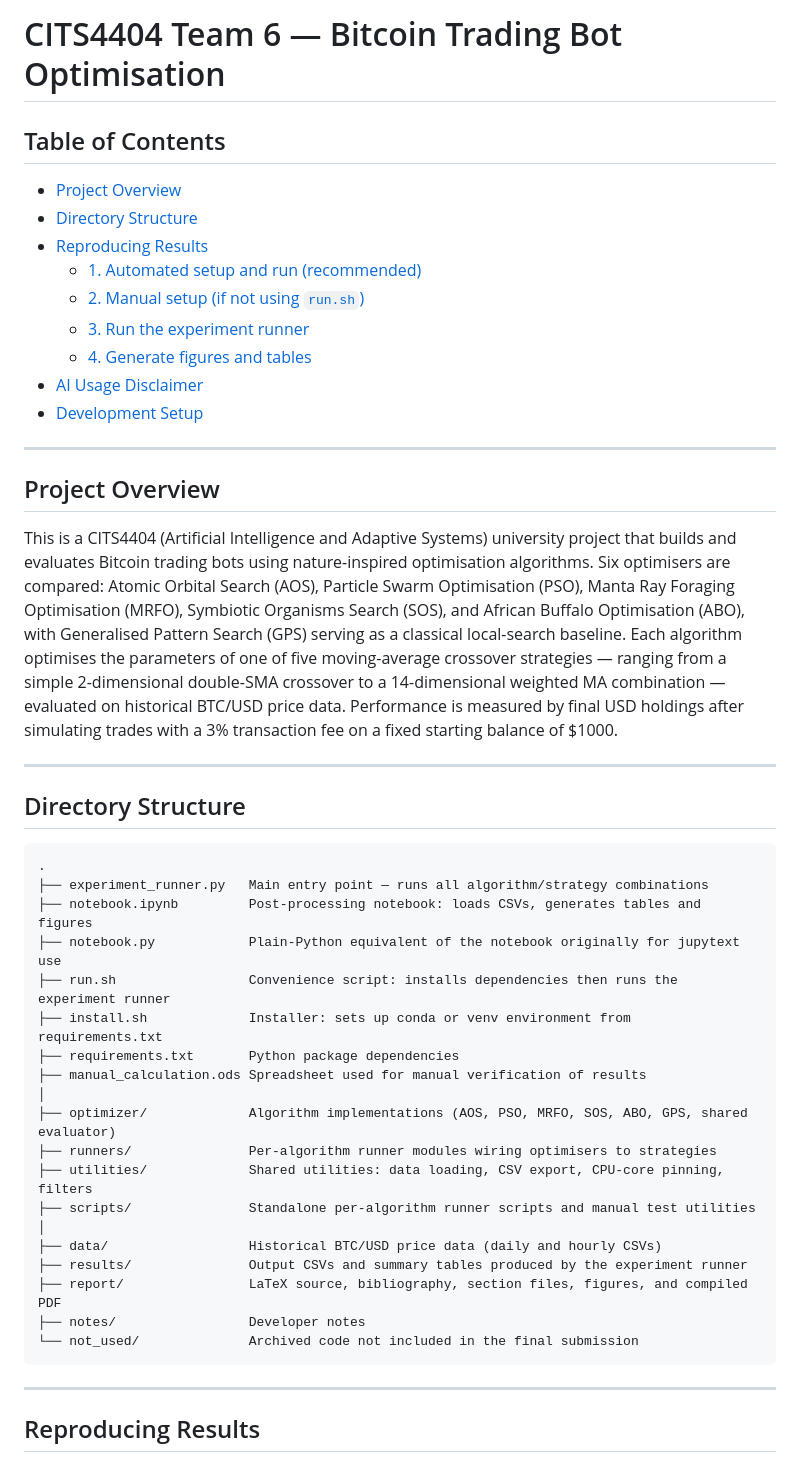
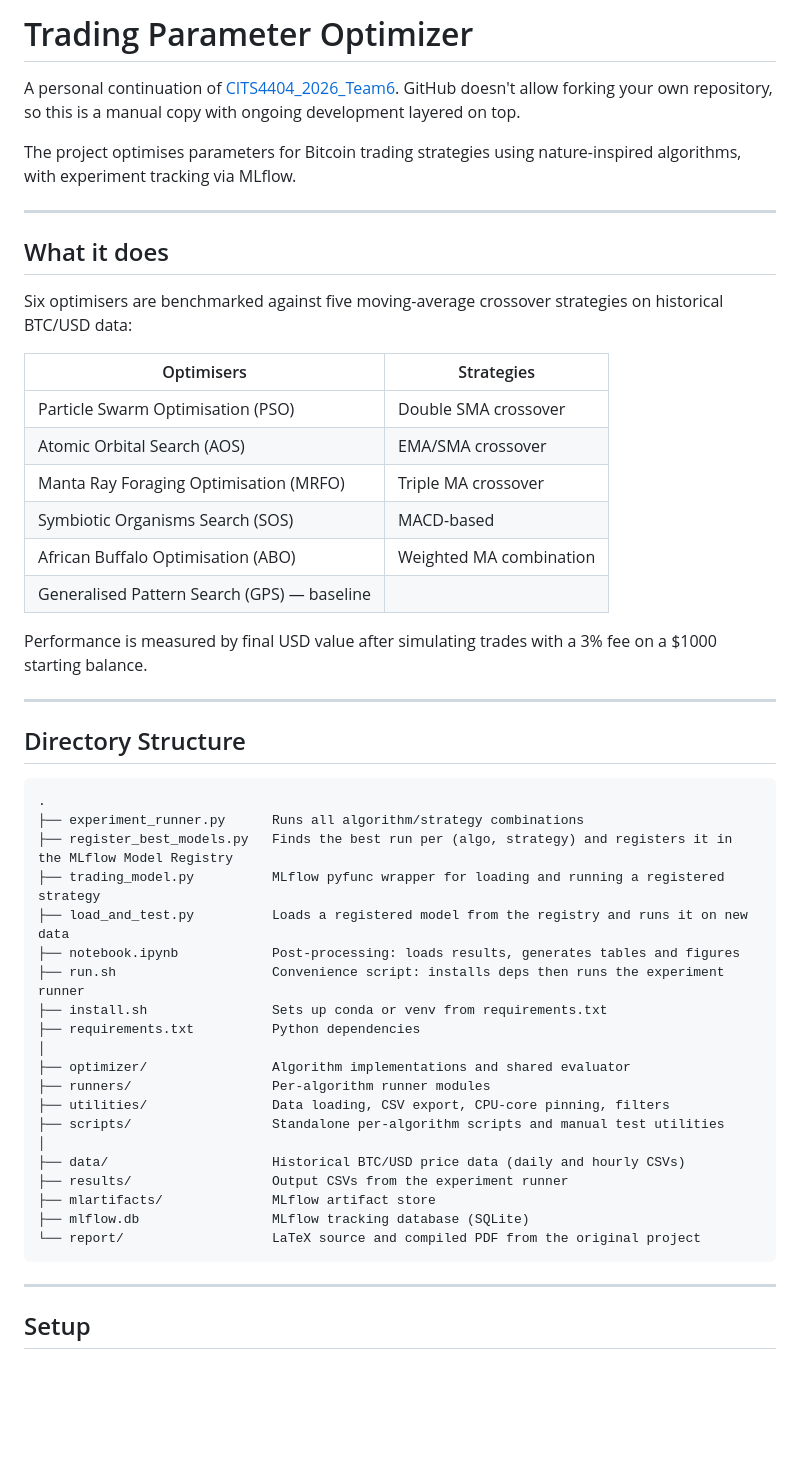
Before and after one commit to AndreHrs/trading-param-optimizer, a Markdown page: readme.md, the part around one of its changes. Rendered like a GitHub page; blank space fills up the shorter version.

````diff
--- a/readme.md
+++ b/readme.md
@@ -1,22 +1,25 @@
-# CITS4404 Team 6 — Bitcoin Trading Bot Optimisation
+# Trading Parameter Optimizer
 
-## Table of Contents
+A personal continuation of [CITS4404_2026_Team6](https://github.com/AndreHrs/CITS4404_2026_Team6). GitHub doesn't allow forking your own repository, so this is a manual copy with ongoing development layered on top.
 
-- [Project Overview](#project-overview)
-- [Directory Structure](#directory-structure)
-- [Reproducing Results](#reproducing-results)
-  - [1. Automated setup and run (recommended)](#1-automated-setup-and-run-recommended)
-  - [2. Manual setup (if not using `run.sh`)](#2-manual-setup-if-not-using-runsh)
-  - [3. Run the experiment runner](#3-run-the-experiment-runner)
-  - [4. Generate figures and tables](#4-generate-figures-and-tables)
-- [AI Usage Disclaimer](#ai-usage-disclaimer)
-- [Development Setup](#development-setup)
+The project optimises parameters for Bitcoin trading strategies using nature-inspired algorithms, with experiment tracking via MLflow.
 
 ---
 
-## Project Overview
+## What it does
 
-This is a CITS4404 (Artificial Intelligence and Adaptive Systems) university project that builds and evaluates Bitcoin trading bots using nature-inspired optimisation algorithms. Six optimisers are compared: Atomic Orbital Search (AOS), Particle Swarm Optimisation (PSO), Manta Ray Foraging Optimisation (MRFO), Symbiotic Organisms Search (SOS), and African Buffalo Optimisation (ABO), with Generalised Pattern Search (GPS) serving as a classical local-search baseline. Each algorithm optimises the parameters of one of five moving-average crossover strategies — ranging from a simple 2-dimensional double-SMA crossover to a 14-dimensional weighted MA combination — evaluated on historical BTC/USD price data. Performance is measured by final USD holdings after simulating trades with a 3% transaction fee on a fixed starting balance of $1000.
+Six optimisers are benchmarked against five moving-average crossover strategies on historical BTC/USD data:
+
+| Optimisers | Strategies |
+|---|---|
+| Particle Swarm Optimisation (PSO) | Double SMA crossover |
+| Atomic Orbital Search (AOS) | EMA/SMA crossover |
+| Manta Ray Foraging Optimisation (MRFO) | Triple MA crossover |
+| Symbiotic Organisms Search (SOS) | MACD-based |
+| African Buffalo Optimisation (ABO) | Weighted MA combination |
+| Generalised Pattern Search (GPS) — baseline | |
+
+Performance is measured by final USD value after simulating trades with a 3% fee on a $1000 starting balance.
 
 ---
 
@@ -24,27 +27,28 @@ This is a CITS4404 (Artificial Intelligence and Adaptive Systems) university pro
 
 ```
 .
-├── experiment_runner.py   Main entry point — runs all algorithm/strategy combinations
-├── notebook.ipynb         Post-processing notebook: loads CSVs, generates tables and figures
-├── notebook.py            Plain-Python equivalent of the notebook originally for jupytext use
-├── run.sh                 Convenience script: installs dependencies then runs the experiment runner
-├── install.sh             Installer: sets up conda or venv environment from requirements.txt
-├── requirements.txt       Python package dependencies
-├── manual_calculation.ods Spreadsheet used for manual verification of results
+├── experiment_runner.py      Runs all algorithm/strategy combinations
+├── register_best_models.py   Finds the best run per (algo, strategy) and registers it in the MLflow Model Registry
+├── trading_model.py          MLflow pyfunc wrapper for loading and running a registered strategy
+├── load_and_test.py          Loads a registered model from the registry and runs it on new data
+├── notebook.ipynb            Post-processing: loads results, generates tables and figures
+├── run.sh                    Convenience script: installs deps then runs the experiment runner
+├── install.sh                Sets up conda or venv from requirements.txt
+├── requirements.txt          Python dependencies
 │
-├── optimizer/             Algorithm implementations (AOS, PSO, MRFO, SOS, ABO, GPS, shared evaluator)
-├── runners/               Per-algorithm runner modules wiring optimisers to strategies
-├── utilities/             Shared utilities: data loading, CSV export, CPU-core pinning, filters
-├── scripts/               Standalone per-algorithm runner scripts and manual test utilities
+├── optimizer/                Algorithm implementations and shared evaluator
+├── runners/                  Per-algorithm runner modules
+├── utilities/                Data loading, CSV export, CPU-core pinning, filters
+├── scripts/                  Standalone per-algorithm scripts and manual test utilities
 │
-├── data/                  Historical BTC/USD price data (daily and hourly CSVs)
-├── results/               Output CSVs and summary tables produced by the experiment runner
-├── report/                LaTeX source, bibliography, section files, figures, and compiled PDF
-├── notes/                 Developer notes
-└── not_used/              Archived code not included in the final submission
+├── data/                     Historical BTC/USD price data (daily and hourly CSVs)
+├── results/                  Output CSVs from the experiment runner
+├── mlartifacts/              MLflow artifact store
+├── mlflow.db                 MLflow tracking database (SQLite)
+└── report/                   LaTeX source and compiled PDF from the original project
 ```
 
 ---
 
-## Reproducing Results
+## Setup
 
````
Also changed, not shown: other parts of readme.md (+37 -155 lines).
